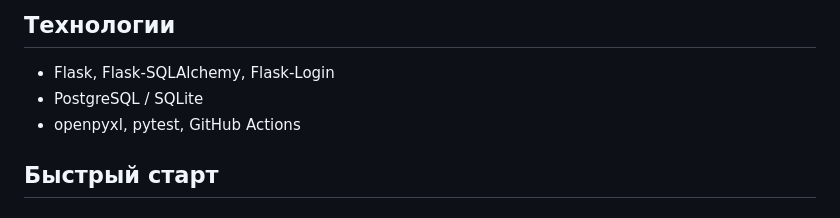
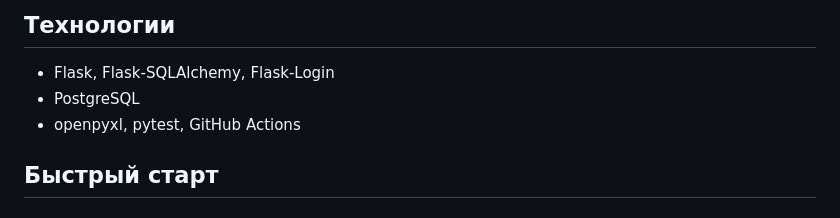
Before and after one commit to aleksandrvolostnov/KPI, a Markdown page: README.md, the part around the change. Rendered like a GitHub page.

```diff
--- a/README.md
+++ b/README.md
@@ -22,7 +22,7 @@
 ## Технологии
 
 - Flask, Flask‑SQLAlchemy, Flask‑Login
-- PostgreSQL / SQLite
+- PostgreSQL
 - openpyxl, pytest, GitHub Actions
 
 ## Быстрый старт
```
